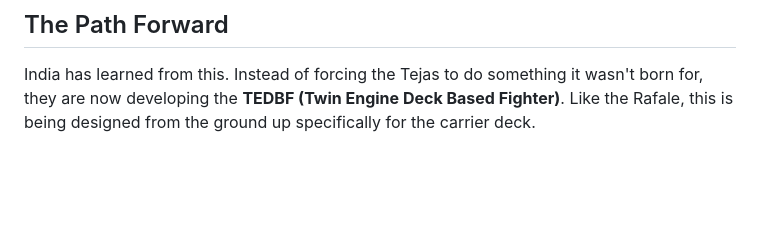
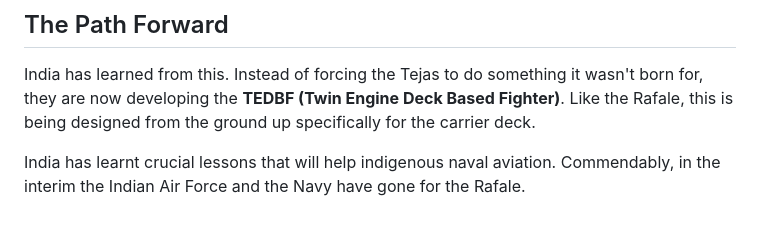
Before and after one commit to neelsoumya/policy, a Markdown page: naval_aviation_India.md, the part around one of its changes. Drawn GitHub-style; blank space fills up the shorter version.

```diff
--- a/naval_aviation_India.md
+++ b/naval_aviation_India.md
@@ -58,3 +58,5 @@ The weight of the landing gear alone was a dealbreaker. It's a **vicious cycle**
 ## The Path Forward
 
 India has learned from this. Instead of forcing the Tejas to do something it wasn't born for, they are now developing the **TEDBF (Twin Engine Deck Based Fighter)**. Like the Rafale, this is being designed from the ground up specifically for the carrier deck.
+
+India has learnt crucial lessons that will help indigenous naval aviation. Commendably, in the interim the Indian Air Force and the Navy have gone for the Rafale.
```
Also changed, not shown: other parts of naval_aviation_India.md (+1 -1 lines).
